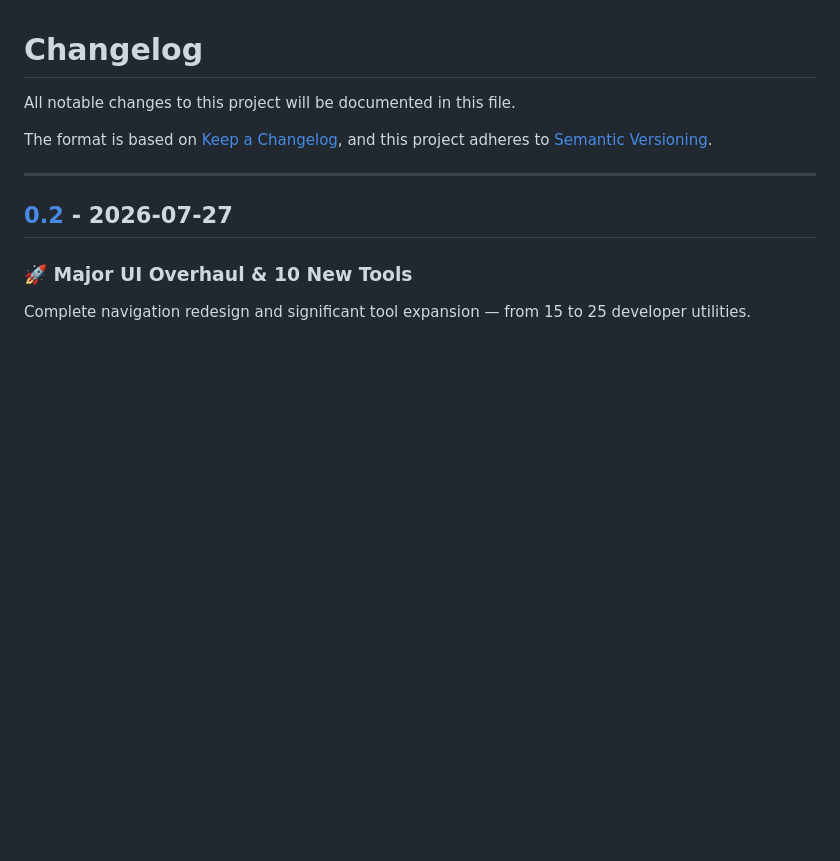
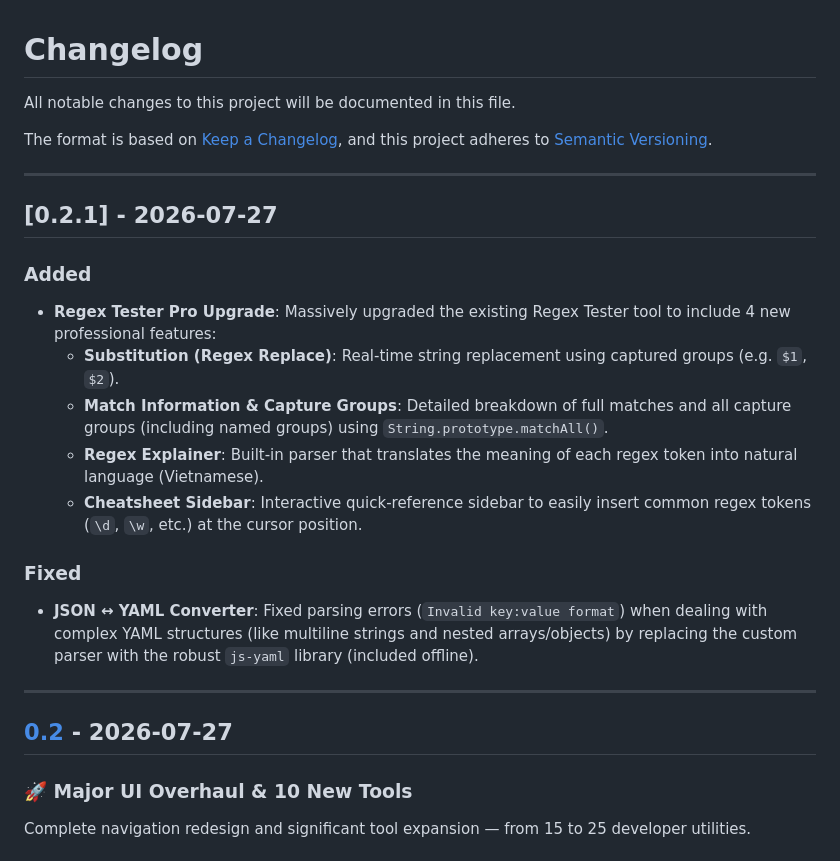
Before and after one commit to gbao86/DevTools-Hub, a Markdown page: CHANGELOG.md, the part around the change. GitHub-like rendering; blank space fills up the shorter version.

```diff
--- a/CHANGELOG.md
+++ b/CHANGELOG.md
@@ -4,6 +4,20 @@ All notable changes to this project will be documented in this file.
 
 The format is based on [Keep a Changelog](https://keepachangelog.com/en/1.1.0/),
 and this project adheres to [Semantic Versioning](https://semver.org/spec/v2.0.0.html).
+
+---
+
+## [0.2.1] - 2026-07-27
+
+### Added
+- **Regex Tester Pro Upgrade**: Massively upgraded the existing Regex Tester tool to include 4 new professional features:
+  - **Substitution (Regex Replace)**: Real-time string replacement using captured groups (e.g. `$1`, `$2`).
+  - **Match Information & Capture Groups**: Detailed breakdown of full matches and all capture groups (including named groups) using `String.prototype.matchAll()`.
+  - **Regex Explainer**: Built-in parser that translates the meaning of each regex token into natural language (Vietnamese).
+  - **Cheatsheet Sidebar**: Interactive quick-reference sidebar to easily insert common regex tokens (`\d`, `\w`, etc.) at the cursor position.
+
+### Fixed
+- **JSON ↔ YAML Converter**: Fixed parsing errors (`Invalid key:value format`) when dealing with complex YAML structures (like multiline strings and nested arrays/objects) by replacing the custom parser with the robust `js-yaml` library (included offline).
 
 ---
 
```
Also changed, not shown: README.md (+1 -1 lines).
